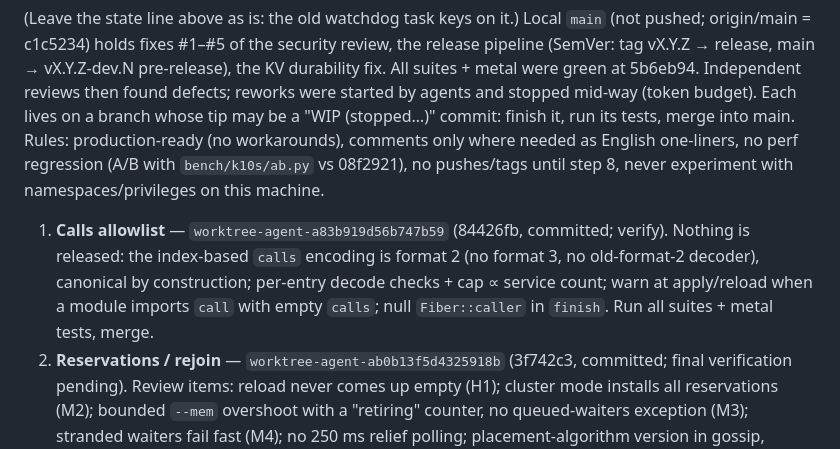
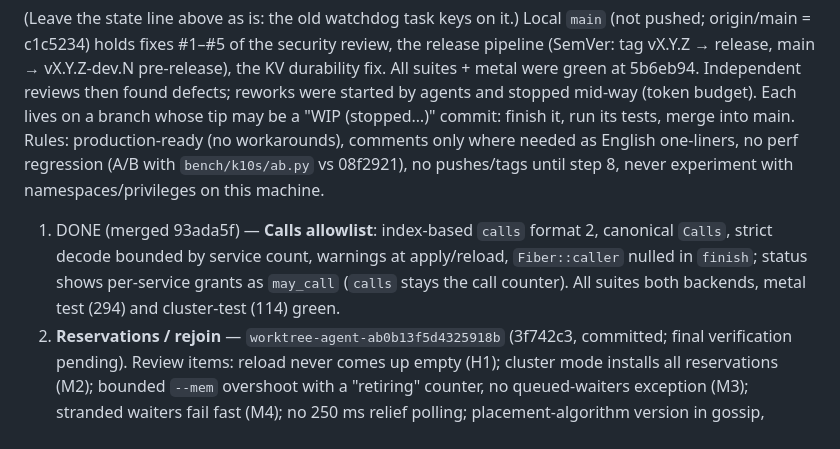
Before and after one commit to bzzdevlabs/k10s, a Markdown page: docs/STATUS.md, the part around the change. Drawn GitHub-style.

Commit message:
docs/STATUS.md: security round 2 step 1 (calls allowlist) done

```diff
--- a/docs/STATUS.md
+++ b/docs/STATUS.md
@@ -19,10 +19,9 @@ reworks were started by agents and stopped mid-way (token budget). Each lives on
 where needed as English one-liners, no perf regression (A/B with `bench/k10s/ab.py` vs 08f2921), no pushes/tags until
 step 8, never experiment with namespaces/privileges on this machine.
 
-1. **Calls allowlist** — `worktree-agent-a83b919d56b747b59` (84426fb, committed; verify). Nothing is released: the
-   index-based `calls` encoding is format 2 (no format 3, no old-format-2 decoder), canonical by construction; per-entry
-   decode checks + cap ∝ service count; warn at apply/reload when a module imports `call` with empty `calls`; null
-   `Fiber::caller` in `finish`. Run all suites + metal tests, merge.
+1. DONE (merged 93ada5f) — **Calls allowlist**: index-based `calls` format 2, canonical `Calls`, strict decode bounded
+   by service count, warnings at apply/reload, `Fiber::caller` nulled in `finish`; status shows per-service grants as
+   `may_call` (`calls` stays the call counter). All suites both backends, metal test (294) and cluster-test (114) green.
 2. **Reservations / rejoin** — `worktree-agent-ab0b13f5d4325918b` (3f742c3, committed; final verification pending). Review
    items: reload never comes up empty (H1); cluster mode installs all reservations (M2); bounded `--mem` overshoot with a
    "retiring" counter, no queued-waiters exception (M3); stranded waiters fail fast (M4); no 250 ms relief polling;
```
